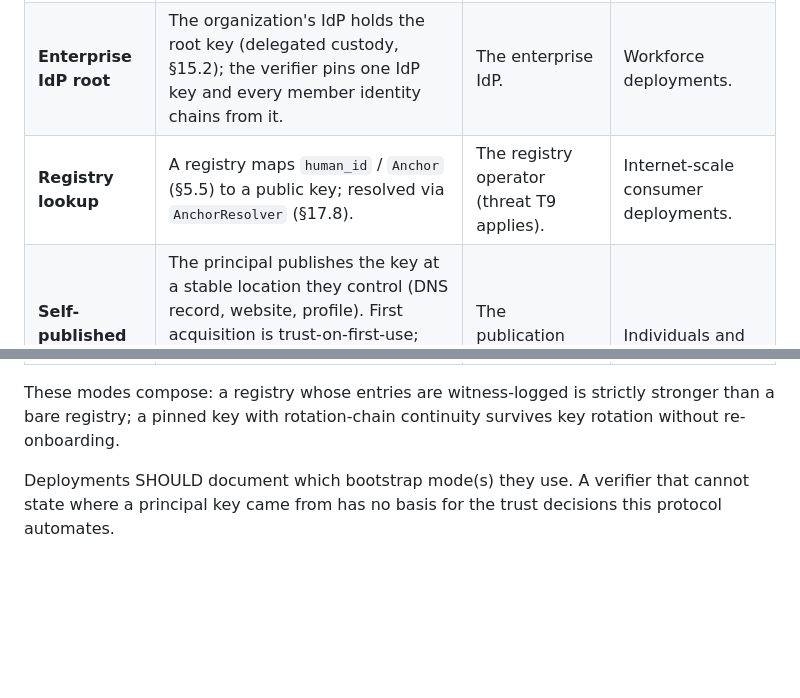
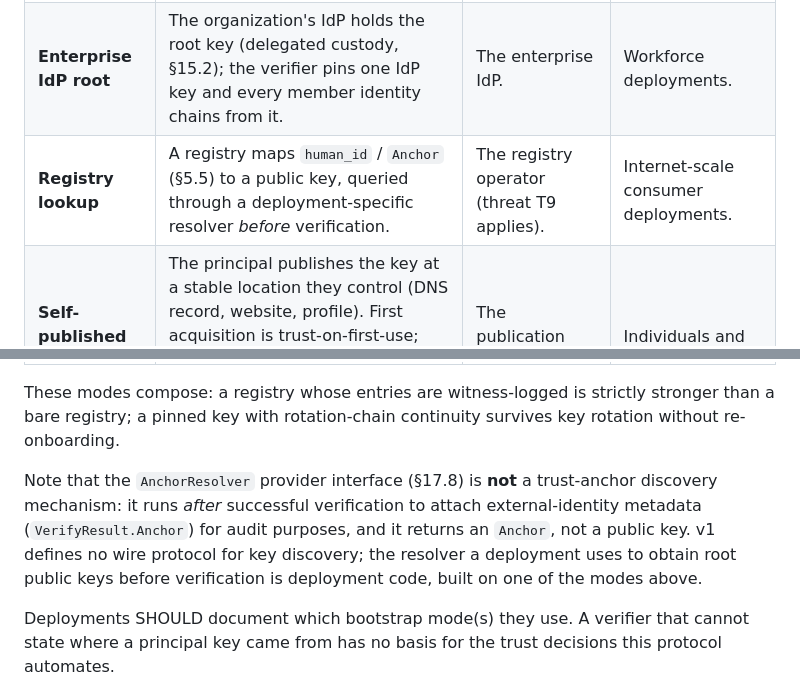
Before and after one commit to identities-ai/ratify-protocol, a Markdown page: SPEC.md, 2 parts joined by grey strips. Drawn GitHub-style; blank space fills up the shorter version.

```diff
--- a/SPEC.md
+++ b/SPEC.md
@@ -1218,11 +1218,13 @@ A verifier MUST obtain principal public keys through at least one of the followi
 |------|------------------------------|------------------|------|
 | **Pinned keys** | Operator pins principal keys out-of-band during onboarding (contract exchange, config management). | The onboarding channel. | Closed B2B integrations, high-stakes endpoints, offline/edge verifiers. |
 | **Enterprise IdP root** | The organization's IdP holds the root key (delegated custody, §15.2); the verifier pins one IdP key and every member identity chains from it. | The enterprise IdP. | Workforce deployments. |
-| **Registry lookup** | A registry maps `human_id` / `Anchor` (§5.5) to a public key; resolved via `AnchorResolver` (§17.8). | The registry operator (threat T9 applies). | Internet-scale consumer deployments. |
+| **Registry lookup** | A registry maps `human_id` / `Anchor` (§5.5) to a public key, queried through a deployment-specific resolver *before* verification. | The registry operator (threat T9 applies). | Internet-scale consumer deployments. |
 | **Self-published + continuity** | The principal publishes the key at a stable location they control (DNS record, website, profile). First acquisition is trust-on-first-use; subsequent key changes MUST be validated as a `KeyRotationStatement` chain (§5.15) from the pinned first key. | The publication channel, once, at first use. | Individuals and small publishers. |
 | **Witness-backed evidence** | Key publications and rotations are logged to one or more `WitnessEntry` chains (§5.12); the verifier checks that the key it received is consistent with the log and that no conflicting rotation exists. | At least one honest witness. | Augments any of the above; detects equivocation. |
 
 These modes compose: a registry whose entries are witness-logged is strictly stronger than a bare registry; a pinned key with rotation-chain continuity survives key rotation without re-onboarding.
+
+Note that the `AnchorResolver` provider interface (§17.8) is **not** a trust-anchor discovery mechanism: it runs *after* successful verification to attach external-identity metadata (`VerifyResult.Anchor`) for audit purposes, and it returns an `Anchor`, not a public key. v1 defines no wire protocol for key discovery; the resolver a deployment uses to obtain root public keys before verification is deployment code, built on one of the modes above.
 
 Deployments SHOULD document which bootstrap mode(s) they use. A verifier that cannot state where a principal key came from has no basis for the trust decisions this protocol automates.
 
```
Also changed, not shown: CHANGELOG.md (+2 -2 lines), docs/ROADMAP.md (+5 -4 lines).
